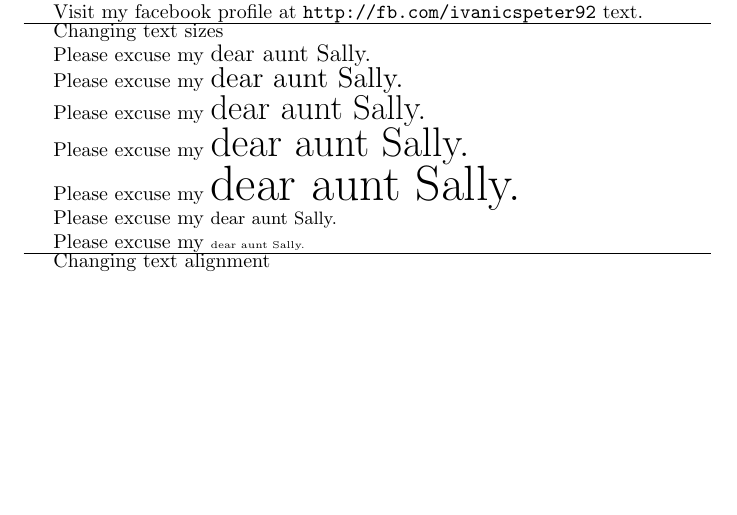
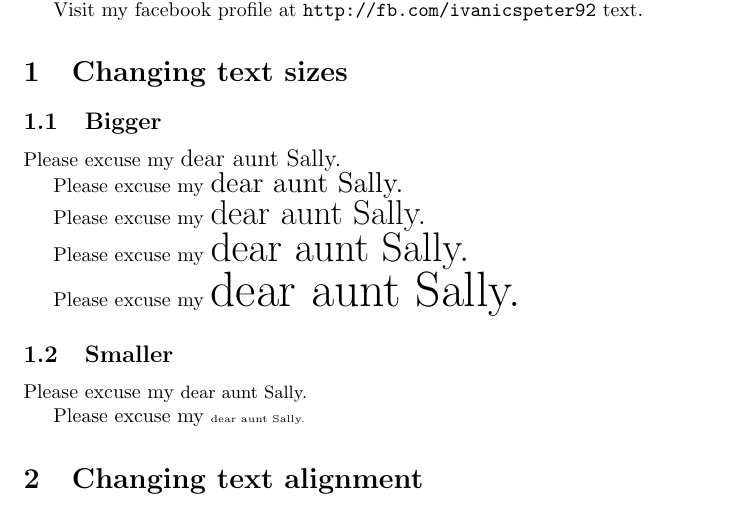
Before and after one commit to ivanicspeter92/LaTeX-playground, a LaTeX document (MichelleKrummel/tutorial-5.tex): part of the page, cut so that both start at the same text, the shorter picture padded with empty space. Compiled offline with pdfLaTeX.

Commit message:
Added sections

```diff
--- a/MichelleKrummel/tutorial-5.tex
+++ b/MichelleKrummel/tutorial-5.tex
@@ -19,9 +19,9 @@
 	This will produce \texttt{typewriter} text.
 
 	Visit my facebook profile at \texttt{http://fb.com/ivanicspeter92} text.
-	\hrule
-	Changing text sizes
 
+	\section{Changing text sizes}
+		\subsection{Bigger}
 		Please excuse my \begin{large}dear aunt Sally.\end{large}
 
 		Please excuse my \begin{Large}dear aunt Sally.\end{Large}
@@ -31,12 +31,14 @@
 		Please excuse my \begin{huge}dear aunt Sally.\end{huge}
 
 		Please excuse my \begin{Huge}dear aunt Sally.\end{Huge}
+	\subsection{Smaller}
 
 		Please excuse my \begin{small}dear aunt Sally.\end{small}
 
 		Please excuse my \begin{tiny}dear aunt Sally.\end{tiny}
-	\hrule
-	Changing text alignment
+
+	\section{Changing text alignment}
+
 	\begin{flushleft}Hello world - left\end{flushleft}
 	\begin{center}Hello world - center\end{center}
 	\begin{flushright}Hello world - right\end{flushright}
```
Lines whose indentation alone changed are shown as unchanged.
